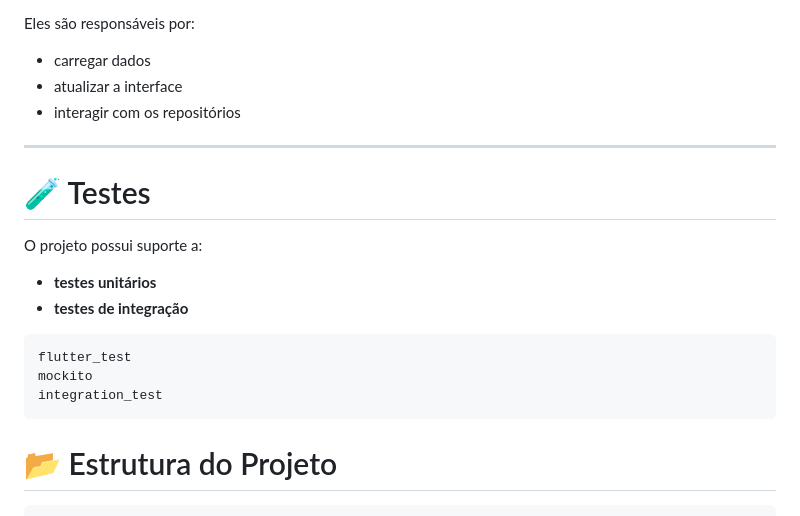
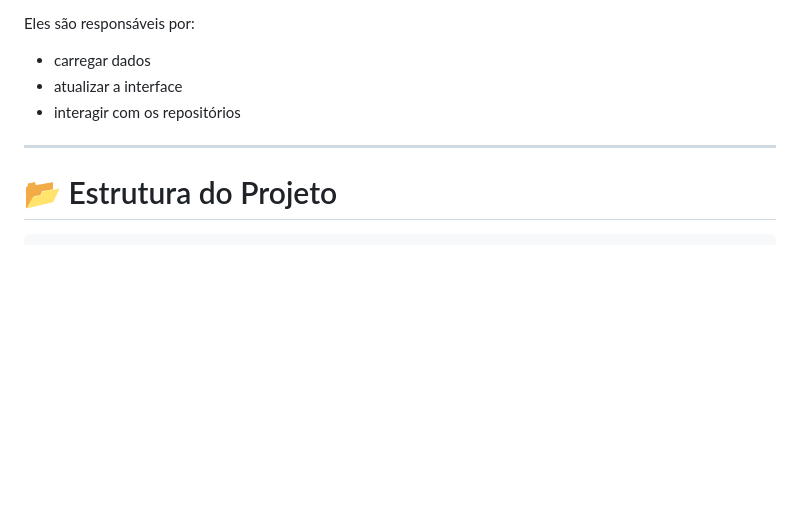
Before and after one commit to LeticiaBHB/flutter-sales-management, a Markdown page: README.md, the part around the change. Drawn GitHub-style; blank space fills up the shorter version.

````diff
--- a/README.md
+++ b/README.md
@@ -227,20 +227,6 @@ Eles são responsáveis por:
 
 ---
 
-# 🧪 Testes
-
-O projeto possui suporte a:
-
-* **testes unitários**
-* **testes de integração**
-
-```
-flutter_test
-mockito
-integration_test
-```
-
-
 # 📂 Estrutura do Projeto
 
 ```
````
